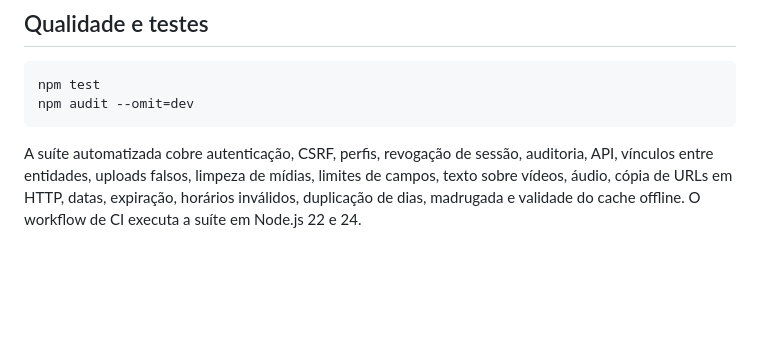
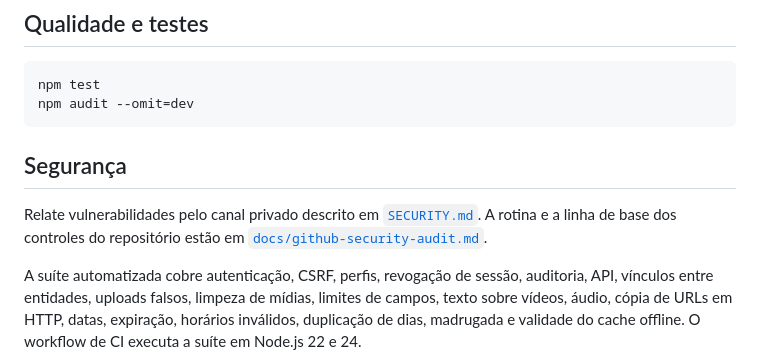
Before and after one commit to enzo-going/corptv, a Markdown page: README.md, the part around the change. GitHub-like rendering; blank space fills up the shorter version.

Commit message:
docs(audit): registra linha de base de segurança do GitHub

````diff
--- a/README.md
+++ b/README.md
@@ -147,6 +147,12 @@ npm test
 npm audit --omit=dev
 ```
 
+## Segurança
+
+Relate vulnerabilidades pelo canal privado descrito em [`SECURITY.md`](SECURITY.md).
+A rotina e a linha de base dos controles do repositório estão em
+[`docs/github-security-audit.md`](docs/github-security-audit.md).
+
 A suíte automatizada cobre autenticação, CSRF, perfis, revogação de sessão,
 auditoria, API, vínculos entre entidades, uploads falsos, limpeza de mídias,
 limites de campos, texto sobre vídeos, áudio, cópia de URLs em HTTP, datas,
````
Also changed, not shown: docs/github-security-audit.md (added, +58 -0 lines).
